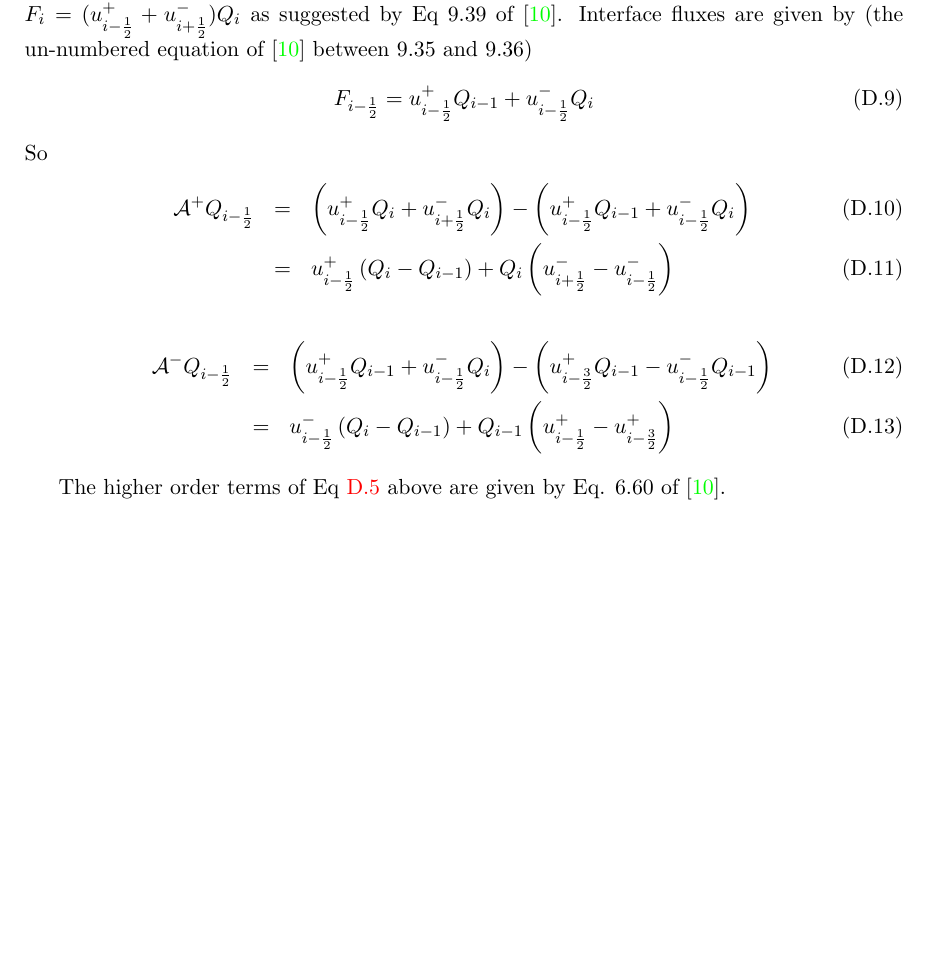
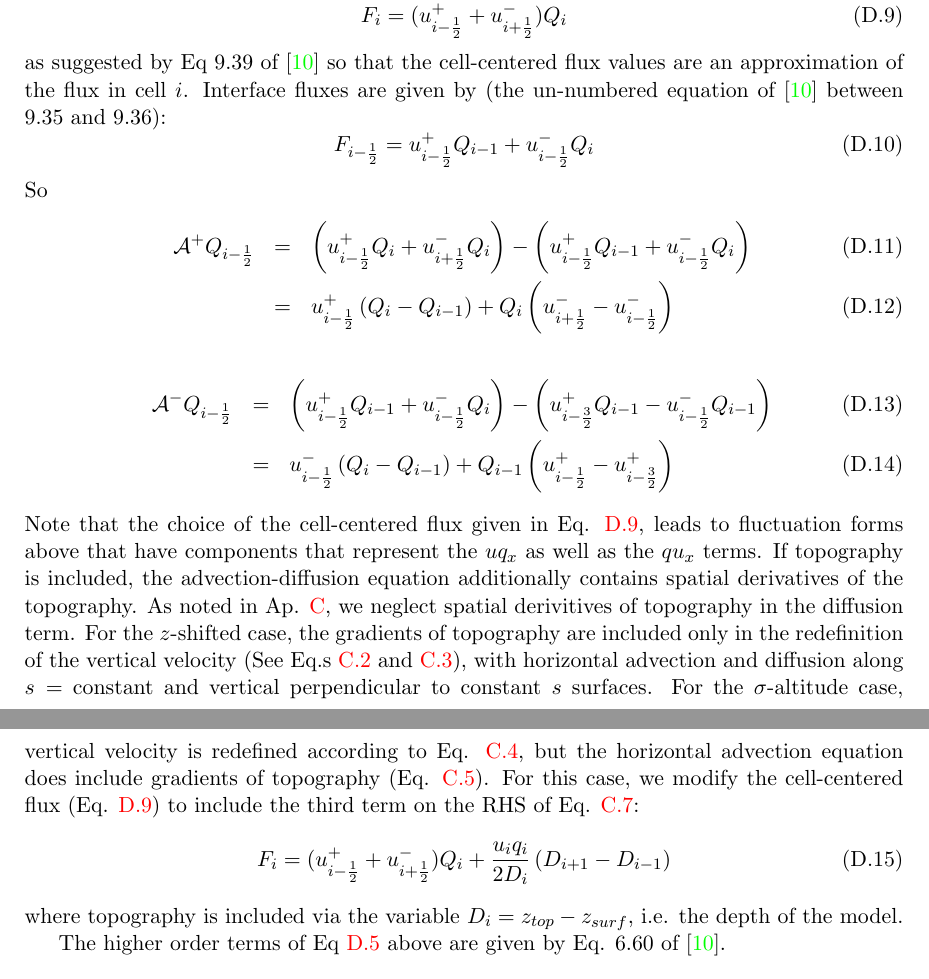
Before and after one commit to hschwaiger-usgs/ash3d_users_guide, a LaTeX thesis (Ash3d_Doc_UG.tex, which reads Chapters/Ash3d_Doc_UG_Apx_FVSolvers.tex): part of page 69 of 106 before the commit and two parts of pages 69 and 70 of 106 after it, the two joined at a grey line, cut so that both start at the same text, the shorter picture padded with empty space. Compiled offline with pdfLaTeX.

Commit message:
A bit more on the FV implementation.

```diff
--- a/Chapters/Ash3d_Doc_UG_Apx_FVSolvers.tex
+++ b/Chapters/Ash3d_Doc_UG_Apx_FVSolvers.tex
@@ -63,10 +70,14 @@ conservative variable coefficient case.
 where $F_{i-\frac{1}{2}}$ are the interface fluxes and $F_i$ are the cell-centered
 representations.  These cell-centered values are somewhat arbitrary since they cancel
 each other in Eq. \ref{EqQupdate}, but we use
-$F_i = (u^{+}_{i-\frac{1}{2}} + u^{-}_{i+\frac{1}{2}})Q_i$ as suggested by
-Eq 9.39 of \cite{LeVeque03}.  Interface fluxes are given by (the un-numbered
-equation of \cite{LeVeque03} between 9.35 and 9.36)
-\begin{equation}\label{Eqfluxdef}
+\begin{equation}\label{Eqccfluxdef}
+F_i = (u^{+}_{i-\frac{1}{2}} + u^{-}_{i+\frac{1}{2}})Q_i
+\end{equation}
+as suggested by
+Eq 9.39 of \cite{LeVeque03} so that the cell-centered flux values are an approximation of
+the flux in cell $i$.  Interface fluxes are given by (the un-numbered
+equation of \cite{LeVeque03} between 9.35 and 9.36):
+\begin{equation}\label{EqIntfluxdef}
 F_{i-\frac{1}{2}} = u^{+}_{i-\frac{1}{2}} Q_{i-1} + u^{-}_{i-\frac{1}{2}} Q_{i}
 \end{equation}
 So
@@ -86,6 +97,24 @@ So
   u^{-}_{i-\frac{1}{2}} \left( Q_{i} - Q_{i-1} \right) +
                 Q_{i-1} \left( u^{+}_{i-\frac{1}{2}} - u^{+}_{i-\frac{3}{2}}  \right)
 \end{eqnarray}
+Note that the choice of the cell-centered flux given in Eq. \ref{Eqccfluxdef},
+leads to fluctuation forms above that have components that represent the $u q_x$
+as well as the $q u_x$ terms.
+If topography is included, the advection-diffusion equation additionally contains
+spatial derivatives of the topography. As noted in Ap. \ref{ChapAppendTopo}, we neglect spatial
+derivitives of topography in the diffusion term. For the $z$-shifted case, the gradients of
+topography are included only in the redefinition of the vertical velocity (See
+Eq.s \ref{v_sub1} and \ref{AdvDif_topo1}), with horizontal advection and diffusion
+along $s = $ constant and vertical perpendicular to constant $s$ surfaces. For the
+$\sigma$-altitude case, vertical velocity is redefined according to Eq. \ref{v_sub2},
+but the horizontal advection equation does include gradients of topography
+(Eq. \ref{AdvDif_topo2}). For this case, we modify the cell-centered flux (Eq. \ref{Eqccfluxdef})
+to include the third term on the RHS of Eq. \ref{AdvTopo2X}:
+\begin{equation}\label{EqccfluxdefTopo}
+F_i = (u^{+}_{i-\frac{1}{2}} + u^{-}_{i+\frac{1}{2}})Q_i + \frac{u_i q_i}{2D_i}
+\left( D_{i+1}-D_{i-1}\right)
+\end{equation}
+where topography is included via the variable $D_i=z_{top}-z_{surf}$, i.e. the depth of the model.
 
 The higher order terms of Eq \ref{EqQupdate} above are given by Eq. 6.60 of \cite{LeVeque03}.
 \begin{equation}\label{EqHOTLeVeque}
```
Also changed, not shown: Ash3d_Doc_UG.bib (+20 -0 lines), Chapters/Ash3d_Doc_UG_Apx_Topo.tex (+3 -3 lines), Chapters/Ash3d_Doc_UG_Apx_FVSolvers.tex (15 more changed lines).
